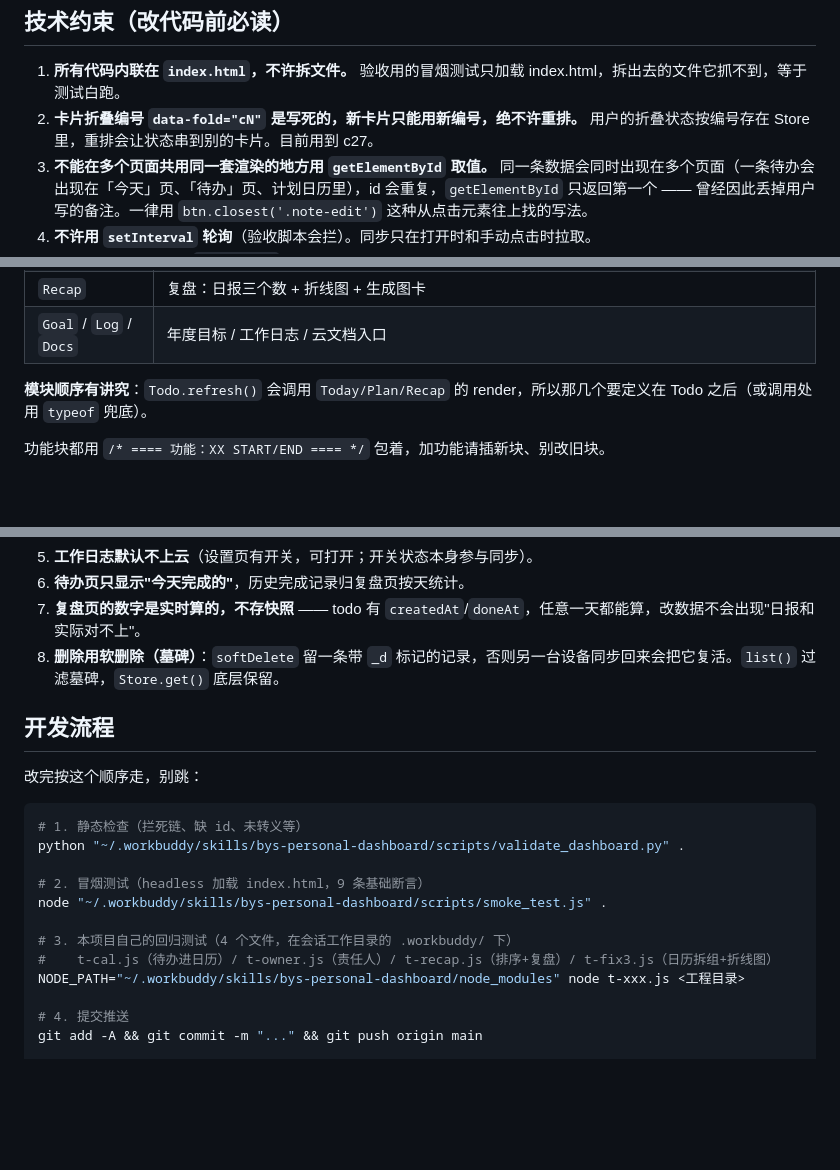
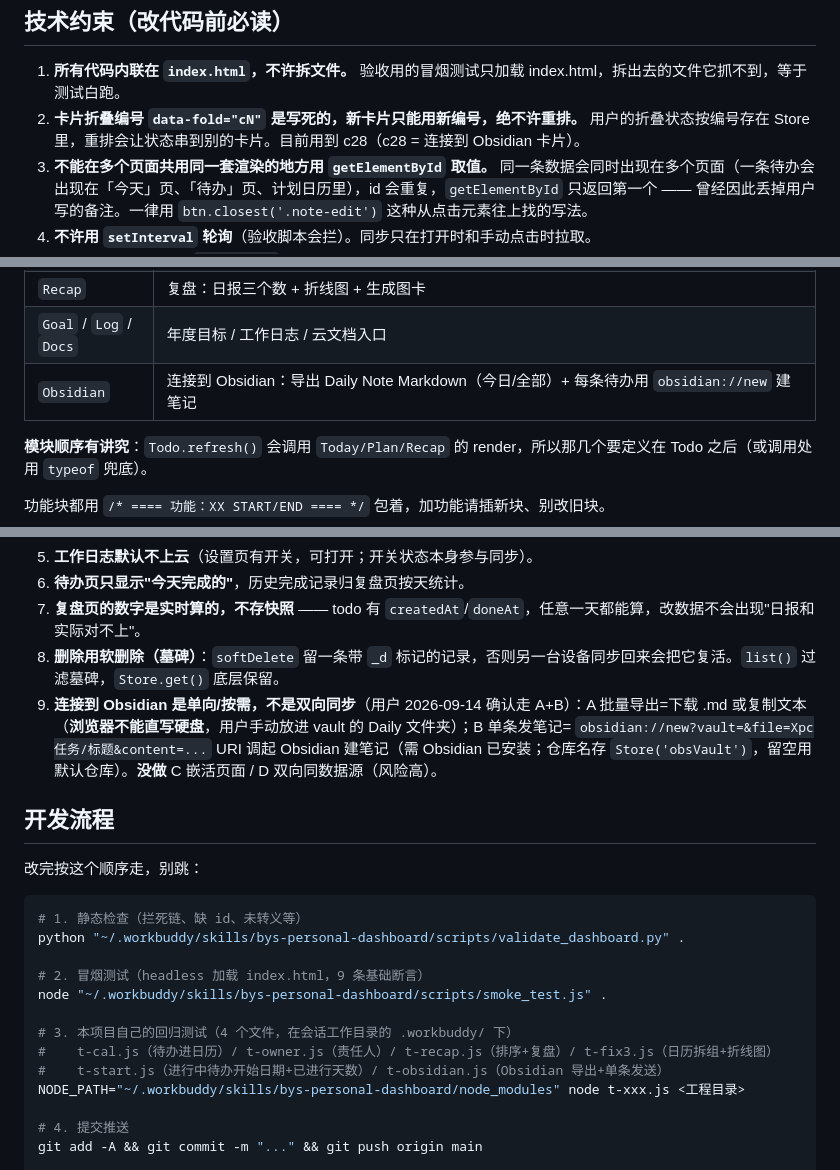
Before and after one commit to Xpchengx/xpc-daily, a Markdown page: HANDOVER.md, 3 parts joined by grey strips. Drawn GitHub-style; blank space fills up the shorter version.

Commit message:
HANDOVER：补充 Obsidian 集成约束 + 测试清单

```diff
--- a/HANDOVER.md
+++ b/HANDOVER.md
@@ -34,7 +34,7 @@ HANDOVER.md     本文件
 ## 技术约束（改代码前必读）
 
 1. **所有代码内联在 `index.html`，不许拆文件。** 验收用的冒烟测试只加载 index.html，拆出去的文件它抓不到，等于测试白跑。
-2. **卡片折叠编号 `data-fold="cN"` 是写死的，新卡片只能用新编号，绝不许重排。** 用户的折叠状态按编号存在 Store 里，重排会让状态串到别的卡片。目前用到 c27。
+2. **卡片折叠编号 `data-fold="cN"` 是写死的，新卡片只能用新编号，绝不许重排。** 用户的折叠状态按编号存在 Store 里，重排会让状态串到别的卡片。目前用到 c28（c28 = 连接到 Obsidian 卡片）。
 3. **不能在多个页面共用同一套渲染的地方用 `getElementById` 取值。** 同一条数据会同时出现在多个页面（一条待办会出现在「今天」页、「待办」页、计划日历里），id 会重复，`getElementById` 只返回第一个 —— 曾经因此丢掉用户写的备注。一律用 `btn.closest('.note-edit')` 这种从点击元素往上找的写法。
 4. **不许用 `setInterval` 轮询**（验收脚本会拦）。同步只在打开时和手动点击时拉取。
 5. **所有用户输入必须过 `Util.esc()`** 再拼进 HTML。
@@ -59,6 +59,7 @@ HANDOVER.md     本文件
 | `Plan` | 计划：日历视图（默认）+ 列表视图；行程支持日期和责任人 |
 | `Recap` | 复盘：日报三个数 + 折线图 + 生成图卡 |
 | `Goal` / `Log` / `Docs` | 年度目标 / 工作日志 / 云文档入口 |
+| `Obsidian` | 连接到 Obsidian：导出 Daily Note Markdown（今日/全部）+ 每条待办用 `obsidian://new` 建笔记 |
 
 **模块顺序有讲究**：`Todo.refresh()` 会调用 `Today/Plan/Recap` 的 render，所以那几个要定义在 Todo 之后（或调用处用 `typeof` 兜底）。
 
@@ -74,6 +75,7 @@ HANDOVER.md     本文件
 6. **待办页只显示"今天完成的"**，历史完成记录归复盘页按天统计。
 7. **复盘页的数字是实时算的，不存快照** —— todo 有 `createdAt`/`doneAt`，任意一天都能算，改数据不会出现"日报和实际对不上"。
 8. **删除用软删除（墓碑）**：`softDelete` 留一条带 `_d` 标记的记录，否则另一台设备同步回来会把它复活。`list()` 过滤墓碑，`Store.get()` 底层保留。
+9. **连接到 Obsidian 是单向/按需，不是双向同步**（用户 2026-09-14 确认走 A+B）：A 批量导出=下载 .md 或复制文本（**浏览器不能直写硬盘**，用户手动放进 vault 的 Daily 文件夹）；B 单条发笔记= `obsidian://new?vault=&file=Xpc任务/标题&content=...` URI 调起 Obsidian 建笔记（需 Obsidian 已安装；仓库名存 `Store('obsVault')`，留空用默认仓库）。**没做** C 嵌活页面 / D 双向同数据源（风险高）。
 
 ## 开发流程
 
@@ -88,6 +90,7 @@ node "~/.workbuddy/skills/bys-personal-dashboard/scripts/smoke_test.js" .
 
 # 3. 本项目自己的回归测试（4 个文件，在会话工作目录的 .workbuddy/ 下）
 #    t-cal.js（待办进日历）/ t-owner.js（责任人）/ t-recap.js（排序+复盘）/ t-fix3.js（日历拆组+折线图）
+#    t-start.js（进行中待办开始日期+已进行天数）/ t-obsidian.js（Obsidian 导出+单条发送）
 NODE_PATH="~/.workbuddy/skills/bys-personal-dashboard/node_modules" node t-xxx.js <工程目录>
 
 # 4. 提交推送
```
